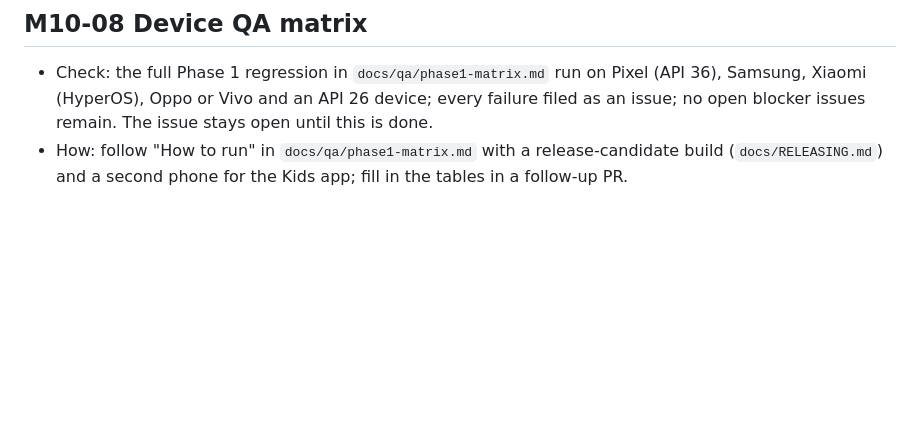
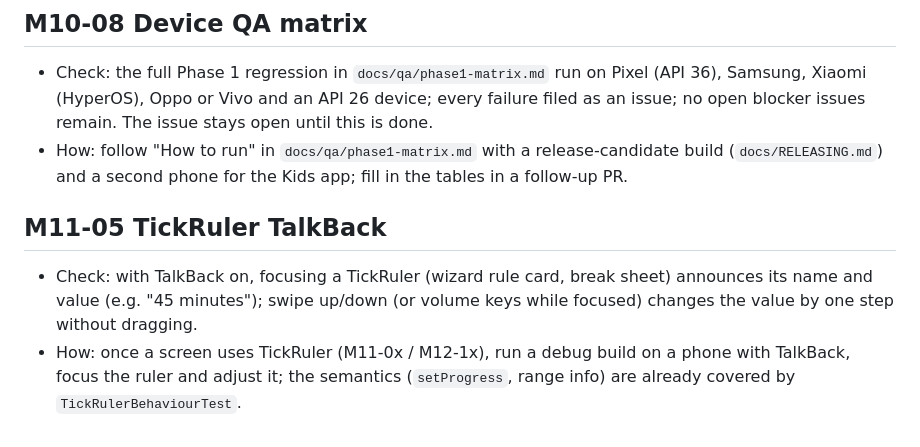
Before and after one commit to dculussoftwares/stayfocus, a Markdown page: docs/qa/pending-manual-checks.md, the part around the change. GitHub-like rendering; blank space fills up the shorter version.

Commit message:
[M11-05] pending manual check: TalkBack on TickRuler

```diff
--- a/docs/qa/pending-manual-checks.md
+++ b/docs/qa/pending-manual-checks.md
@@ -164,3 +164,7 @@ Acceptance criteria that need a device, an emulator image or a person. Tick them
 ## M10-08 Device QA matrix
 - Check: the full Phase 1 regression in `docs/qa/phase1-matrix.md` run on Pixel (API 36), Samsung, Xiaomi (HyperOS), Oppo or Vivo and an API 26 device; every failure filed as an issue; no open blocker issues remain. The issue stays open until this is done.
 - How: follow "How to run" in `docs/qa/phase1-matrix.md` with a release-candidate build (`docs/RELEASING.md`) and a second phone for the Kids app; fill in the tables in a follow-up PR.
+
+## M11-05 TickRuler TalkBack
+- Check: with TalkBack on, focusing a TickRuler (wizard rule card, break sheet) announces its name and value (e.g. "45 minutes"); swipe up/down (or volume keys while focused) changes the value by one step without dragging.
+- How: once a screen uses TickRuler (M11-0x / M12-1x), run a debug build on a phone with TalkBack, focus the ruler and adjust it; the semantics (`setProgress`, range info) are already covered by `TickRulerBehaviourTest`.
```
